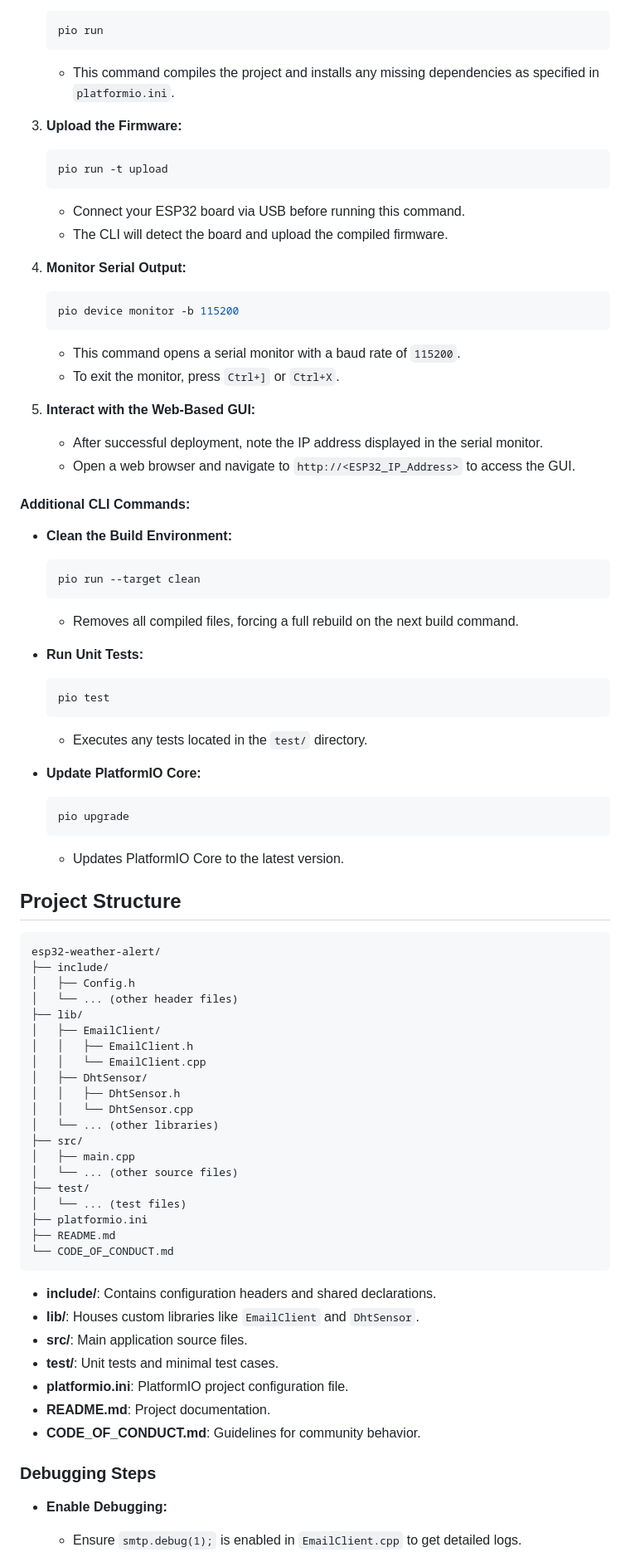
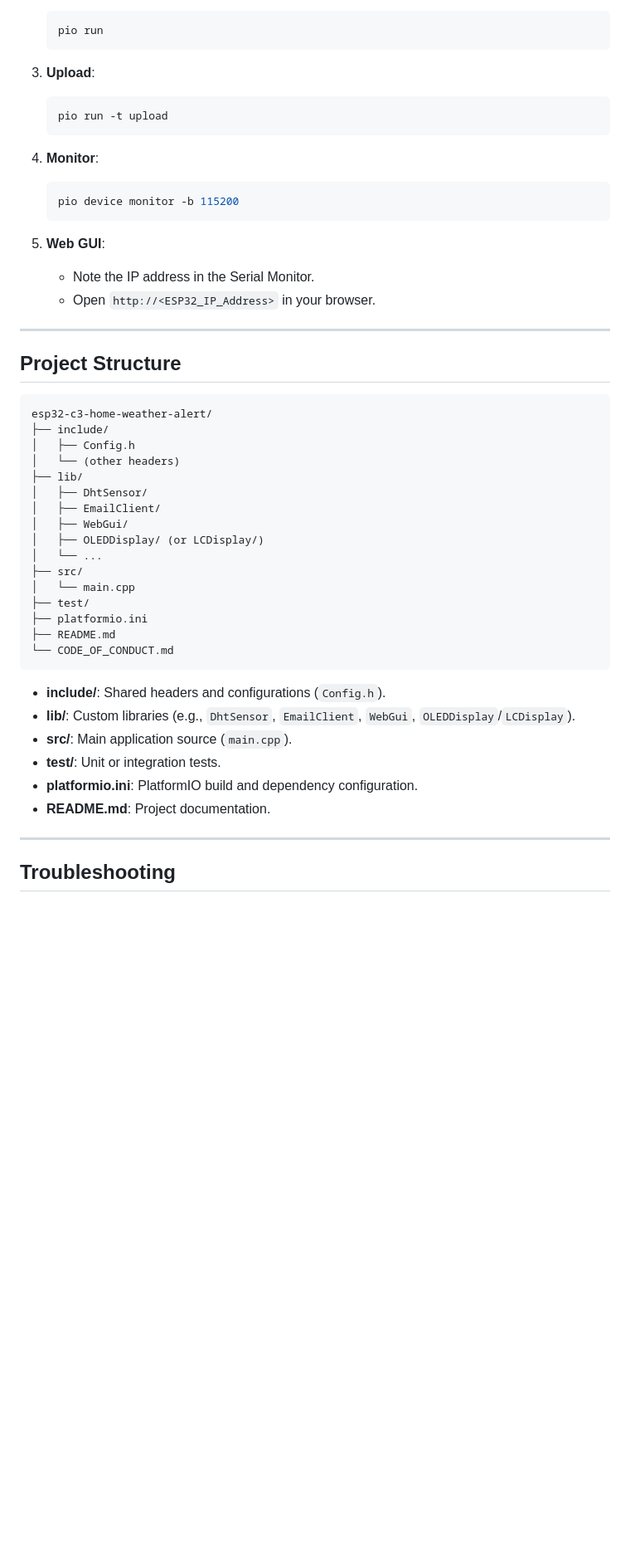
Before and after one commit to jakhon37/uz801-sms-telegram-bridge, a Markdown page: README.md, the part around one of its changes. Shown at 83% size. Drawn GitHub-style; blank space fills up the shorter version.

````diff
--- a/README.md
+++ b/README.md
@@ -218,91 +230,51 @@ For those who prefer using the command line, PlatformIO provides a robust CLI to
    pio run
    ```
 
-   - This command compiles the project and installs any missing dependencies as specified in `platformio.ini`.
-
-3. **Upload the Firmware:**
-
+3. **Upload**:
    ```sh
    pio run -t upload
    ```
 
-   - Connect your ESP32 board via USB before running this command.
-   - The CLI will detect the board and upload the compiled firmware.
-
-4. **Monitor Serial Output:**
-
+4. **Monitor**:
    ```sh
    pio device monitor -b 115200
    ```
 
-   - This command opens a serial monitor with a baud rate of `115200`.
-   - To exit the monitor, press `Ctrl+]` or `Ctrl+X`.
+5. **Web GUI**:
+   - Note the IP address in the Serial Monitor.
+   - Open `http://<ESP32_IP_Address>` in your browser.
 
-5. **Interact with the Web-Based GUI:**
-   - After successful deployment, note the IP address displayed in the serial monitor.
-   - Open a web browser and navigate to `http://<ESP32_IP_Address>` to access the GUI.
-
-#### Additional CLI Commands:
-
-- **Clean the Build Environment:**
-
-  ```sh
-  pio run --target clean
-  ```
-
-  - Removes all compiled files, forcing a full rebuild on the next build command.
-
-- **Run Unit Tests:**
-
-  ```sh
-  pio test
-  ```
-
-  - Executes any tests located in the `test/` directory.
-
-- **Update PlatformIO Core:**
-
-  ```sh
-  pio upgrade
-  ```
-
-  - Updates PlatformIO Core to the latest version.
+---
 
 ## Project Structure
 
 ```
-esp32-weather-alert/
+esp32-c3-home-weather-alert/
 ├── include/
 │   ├── Config.h
-│   └── ... (other header files)
+│   └── (other headers)
 ├── lib/
+│   ├── DhtSensor/
 │   ├── EmailClient/
-│   │   ├── EmailClient.h
-│   │   └── EmailClient.cpp
-│   ├── DhtSensor/
-│   │   ├── DhtSensor.h
-│   │   └── DhtSensor.cpp
-│   └── ... (other libraries)
+│   ├── WebGui/
+│   ├── OLEDDisplay/ (or LCDisplay/)
+│   └── ...
 ├── src/
-│   ├── main.cpp
-│   └── ... (other source files)
+│   └── main.cpp
 ├── test/
-│   └── ... (test files)
 ├── platformio.ini
 ├── README.md
 └── CODE_OF_CONDUCT.md
 ```
 
-- **include/**: Contains configuration headers and shared declarations.
-- **lib/**: Houses custom libraries like `EmailClient` and `DhtSensor`.
-- **src/**: Main application source files.
-- **test/**: Unit tests and minimal test cases.
-- **platformio.ini**: PlatformIO project configuration file.
+- **include/**: Shared headers and configurations (`Config.h`).
+- **lib/**: Custom libraries (e.g., `DhtSensor`, `EmailClient`, `WebGui`, `OLEDDisplay`/`LCDisplay`).
+- **src/**: Main application source (`main.cpp`).
+- **test/**: Unit or integration tests.
+- **platformio.ini**: PlatformIO build and dependency configuration.
 - **README.md**: Project documentation.
-- **CODE_OF_CONDUCT.md**: Guidelines for community behavior.
 
-### Debugging Steps
+---
 
-- **Enable Debugging:**
-  - Ensure `smtp.debug(1);` is enabled in `EmailClient.cpp` to get detailed logs.
+## Troubleshooting
 
````
Also changed, not shown: other parts of README.md (+156 -135 lines), assets/circuit_design.png (added), assets/circuit_image.png (added), assets/web_gui.png (added), 8 other files.
